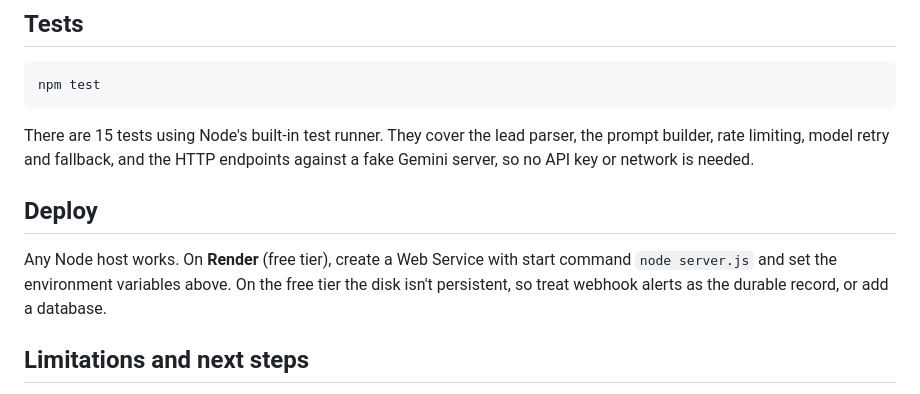
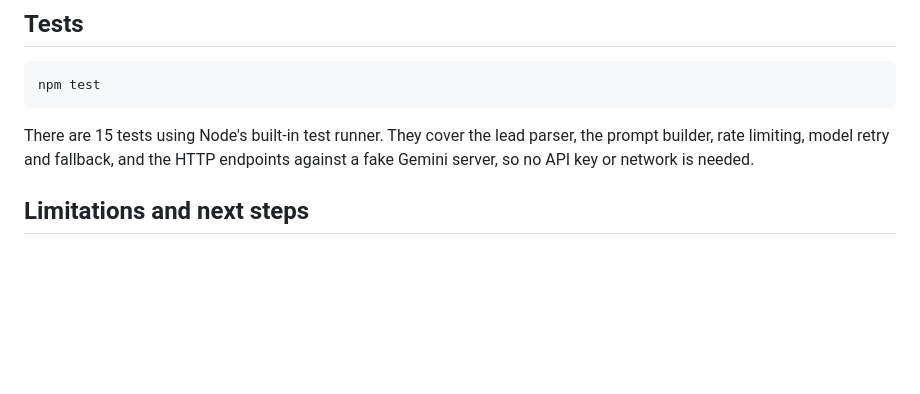
Before and after one commit to Tadas380/ai-website-assistant, a Markdown page: README.md, the part around the change. Drawn GitHub-style; blank space fills up the shorter version.

Commit message:
Remove deployment section from README
Removed deployment instructions for Node hosting on Render.

```diff
--- a/README.md
+++ b/README.md
@@ -130,9 +130,6 @@ npm test
 
 There are 15 tests using Node's built-in test runner. They cover the lead parser, the prompt builder, rate limiting, model retry and fallback, and the HTTP endpoints against a fake Gemini server, so no API key or network is needed.
 
-## Deploy
-
-Any Node host works. On **Render** (free tier), create a Web Service with start command `node server.js` and set the environment variables above. On the free tier the disk isn't persistent, so treat webhook alerts as the durable record, or add a database.
 
 ## Limitations and next steps
 
```
